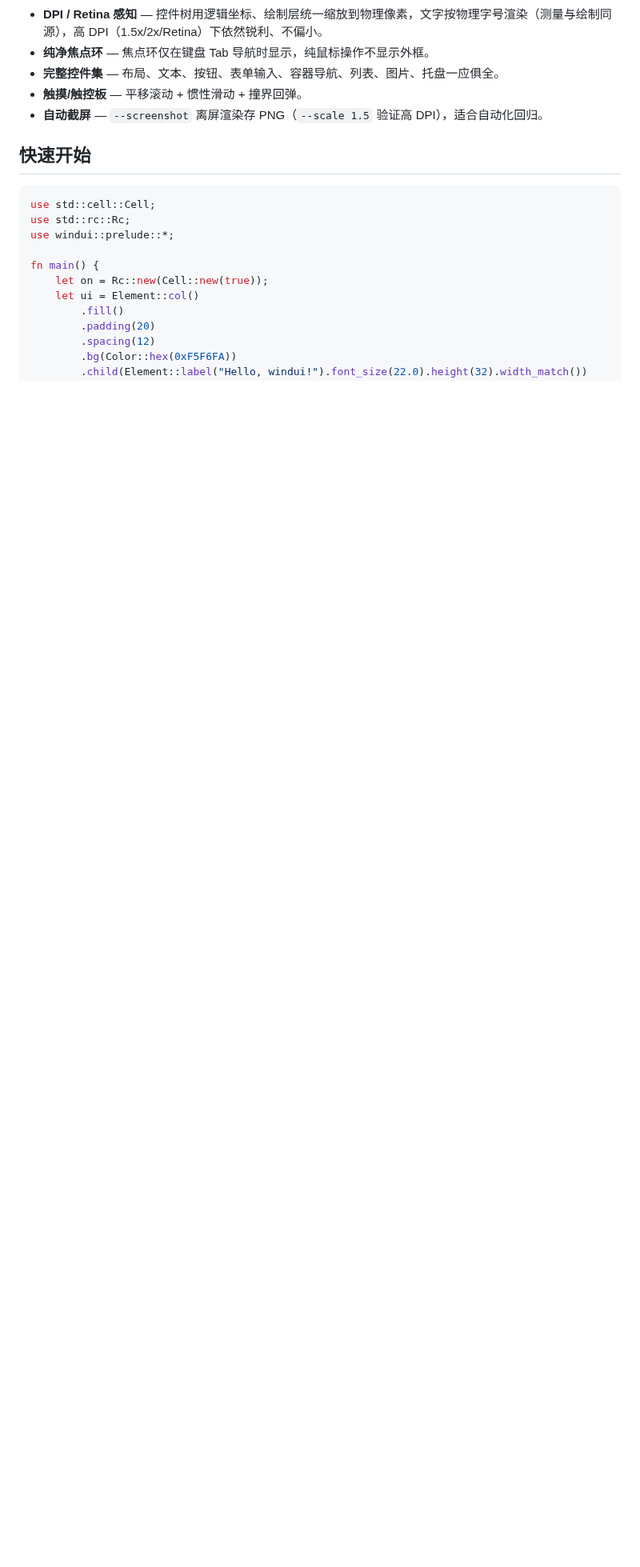
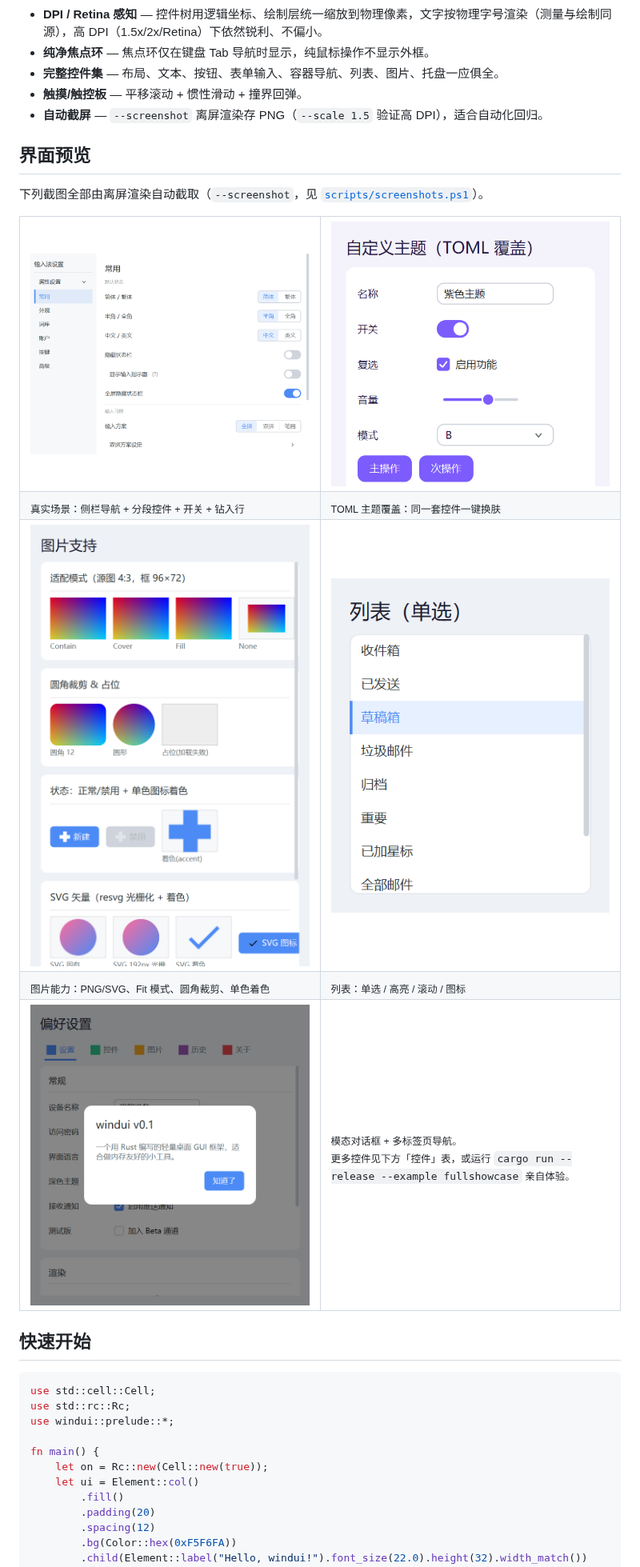
Before and after one commit to huanfeng/wind-ui-rust, a Markdown page: README.md, the part around one of its changes. Shown at 80% size. GitHub-like rendering; pictures changed too: docs/images/dialog.png (added), docs/images/image.png (added), docs/images/ime_settings.png (added); blank space fills up the shorter version.

```diff
--- a/README.md
+++ b/README.md
@@ -41,6 +45,33 @@
 - **完整控件集** — 布局、文本、按钮、表单输入、容器导航、列表、图片、托盘一应俱全。
 - **触摸/触控板** — 平移滚动 + 惯性滑动 + 撞界回弹。
 - **自动截屏** — `--screenshot` 离屏渲染存 PNG（`--scale 1.5` 验证高 DPI），适合自动化回归。
+
+## 界面预览
+
+下列截图全部由离屏渲染自动截取（`--screenshot`，见 [`scripts/screenshots.ps1`](scripts/screenshots.ps1)）。
+
+<table>
+<tr>
+<td width="50%"><img src="docs/images/ime_settings.png" alt="输入法设置场景"></td>
+<td width="50%"><img src="docs/images/theming.png" alt="自定义主题"></td>
+</tr>
+<tr>
+<td><sub>真实场景：侧栏导航 + 分段控件 + 开关 + 钻入行</sub></td>
+<td><sub>TOML 主题覆盖：同一套控件一键换肤</sub></td>
+</tr>
+<tr>
+<td><img src="docs/images/image.png" alt="图片与 SVG 能力"></td>
+<td><img src="docs/images/list.png" alt="列表控件"></td>
+</tr>
+<tr>
+<td><sub>图片能力：PNG/SVG、Fit 模式、圆角裁剪、单色着色</sub></td>
+<td><sub>列表：单选 / 高亮 / 滚动 / 图标</sub></td>
+</tr>
+<tr>
+<td><img src="docs/images/dialog.png" alt="模态对话框"></td>
+<td valign="center"><sub>模态对话框 + 多标签页导航。<br>更多控件见下方「控件」表，或运行 <code>cargo run --release --example fullshowcase</code> 亲自体验。</sub></td>
+</tr>
+</table>
 
 ## 快速开始
 
```
Also changed, not shown: other parts of README.md (+7 -3 lines), README.en.md (+34 -3 lines), docs/images/fullshowcase.png (added).
